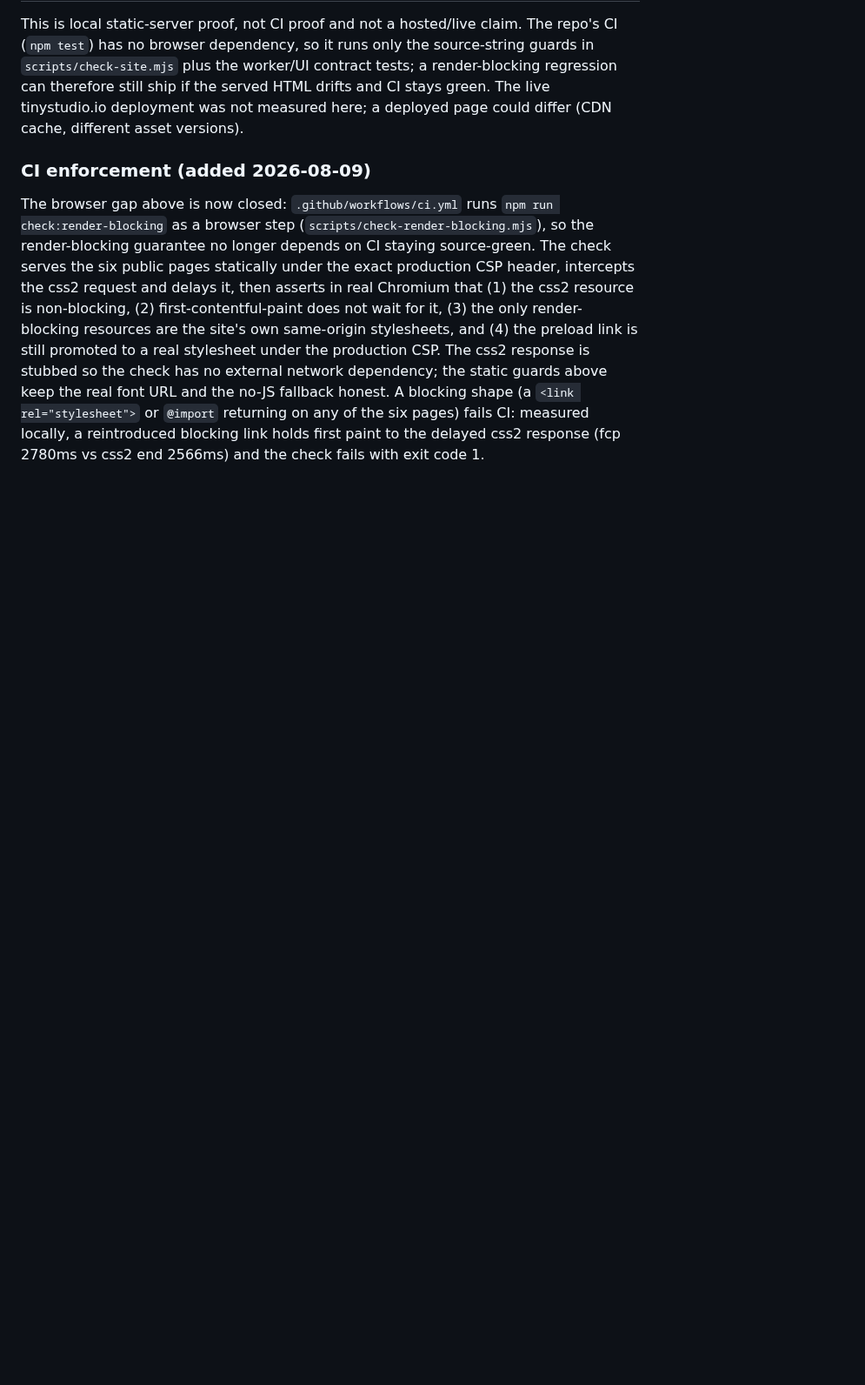
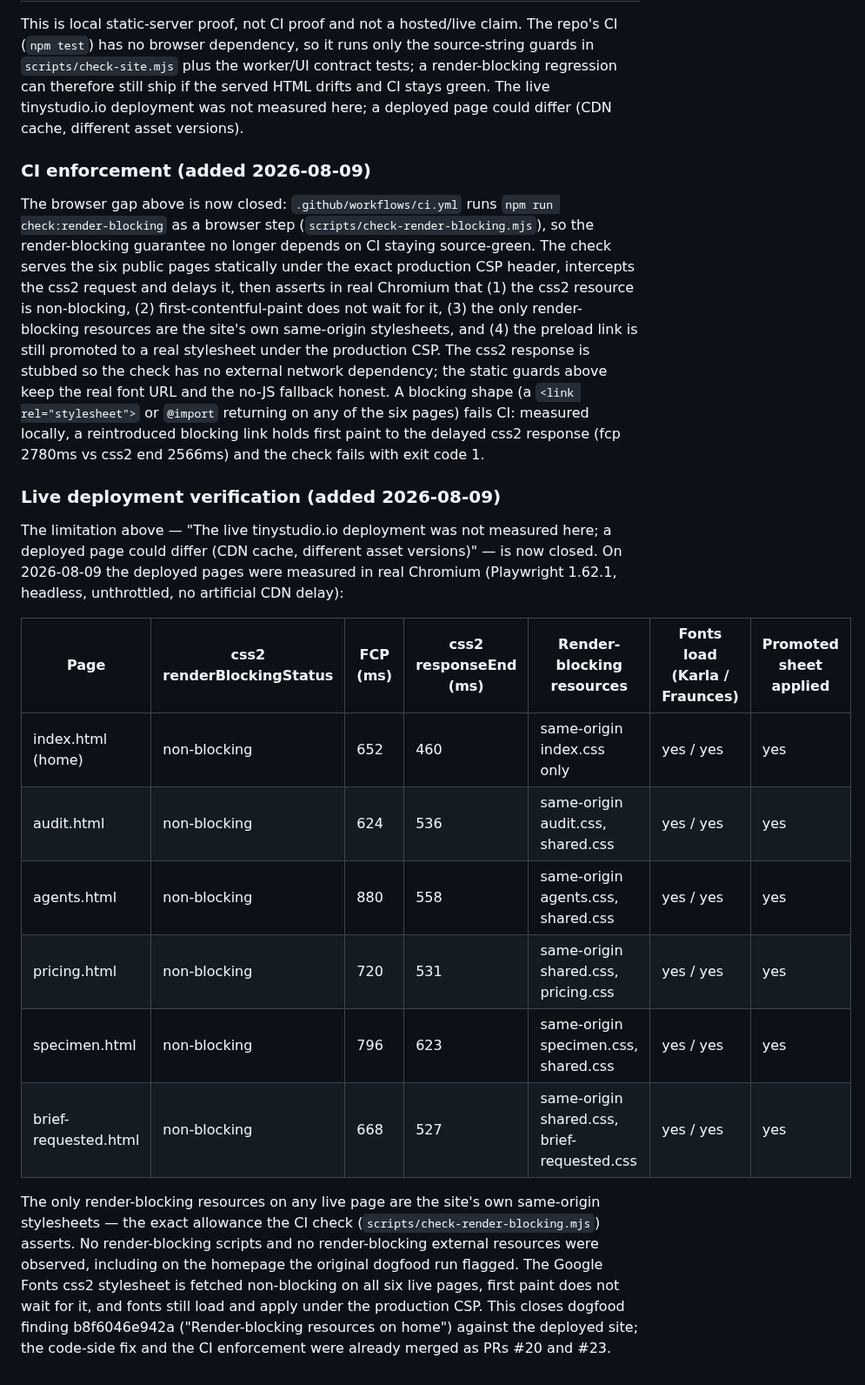
Before and after one commit to Nishfleet/TinyStudio.io, a Markdown page: docs/evidence/render-blocking-fonts-2026-08-08.md, the part around the change. Shown at 87% size. Drawn GitHub-style; blank space fills up the shorter version.

Commit message:
docs(evidence): record live-deployment verification of finding b8f6046e942a
The render-blocking receipt documented a limitation: the live deployment was
never measured. This closes that gap by recording a real-Chromium measurement
of the six deployed tinystudio.io pages (2026-08-09): the Google Fonts css2
stylesheet is non-blocking everywhere, first paint does not wait for it, the
only render-blocking resources are the site's own same-origin stylesheets, and
fonts still load and apply. Dogfood finding b8f6046e942a (render-blocking
resources on home) is verified resolved on the deployed site; the code fix and
CI enforcement were merged as PRs #20 and #23.

```diff
--- a/docs/evidence/render-blocking-fonts-2026-08-08.md
+++ b/docs/evidence/render-blocking-fonts-2026-08-08.md
@@ -113,4 +113,30 @@ has no external network dependency; the static guards above keep the real font
 URL and the no-JS fallback honest. A blocking shape (a `<link rel="stylesheet">`
 or `@import` returning on any of the six pages) fails CI: measured locally, a
 reintroduced blocking link holds first paint to the delayed css2 response
-(fcp 2780ms vs css2 end 2566ms) and the check fails with exit code 1.
+  (fcp 2780ms vs css2 end 2566ms) and the check fails with exit code 1.
+
+### Live deployment verification (added 2026-08-09)
+
+The limitation above — "The live tinystudio.io deployment was not measured here;
+a deployed page could differ (CDN cache, different asset versions)" — is now
+closed. On 2026-08-09 the deployed pages were measured in real Chromium
+(Playwright 1.62.1, headless, unthrottled, no artificial CDN delay):
+
+| Page | css2 renderBlockingStatus | FCP (ms) | css2 responseEnd (ms) | Render-blocking resources | Fonts load (Karla / Fraunces) | Promoted sheet applied |
+|---|---|---|---|---|---|---|
+| index.html (home) | non-blocking | 652 | 460 | same-origin index.css only | yes / yes | yes |
+| audit.html | non-blocking | 624 | 536 | same-origin audit.css, shared.css | yes / yes | yes |
+| agents.html | non-blocking | 880 | 558 | same-origin agents.css, shared.css | yes / yes | yes |
+| pricing.html | non-blocking | 720 | 531 | same-origin shared.css, pricing.css | yes / yes | yes |
+| specimen.html | non-blocking | 796 | 623 | same-origin specimen.css, shared.css | yes / yes | yes |
+| brief-requested.html | non-blocking | 668 | 527 | same-origin shared.css, brief-requested.css | yes / yes | yes |
+
+The only render-blocking resources on any live page are the site's own
+same-origin stylesheets — the exact allowance the CI check
+(`scripts/check-render-blocking.mjs`) asserts. No render-blocking scripts and no
+render-blocking external resources were observed, including on the homepage the
+original dogfood run flagged. The Google Fonts css2 stylesheet is fetched
+non-blocking on all six live pages, first paint does not wait for it, and fonts
+still load and apply under the production CSP. This closes dogfood finding
+b8f6046e942a ("Render-blocking resources on home") against the deployed site;
+the code-side fix and the CI enforcement were already merged as PRs #20 and #23.
```
